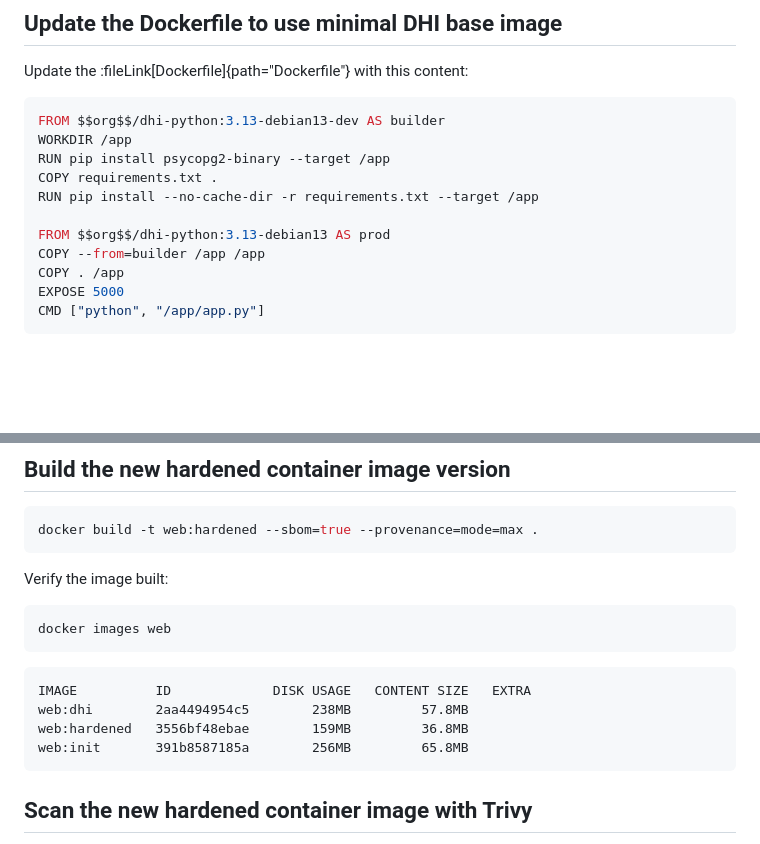
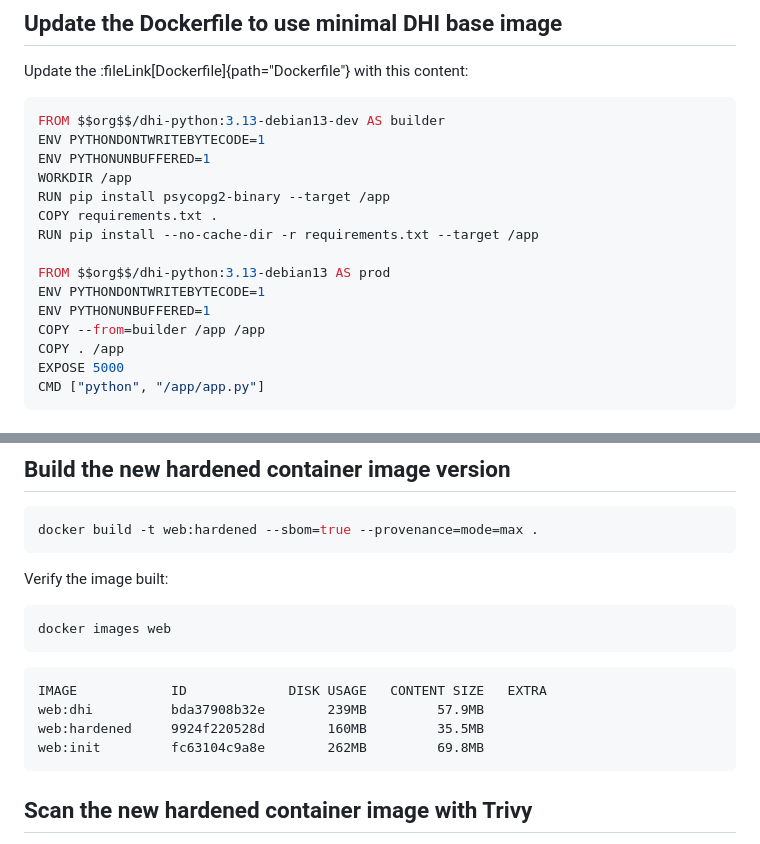
Before and after one commit to mathieu-benoit/labspace-dhi-trivy-python-postgres, a Markdown page: .labspace/09-harden-image.md, 2 parts joined by grey strips. Rendered like a GitHub page; blank space fills up the shorter version.

Commit message:
PYTHONDONTWRITEBYTECODE and PYTHONUNBUFFERED for the hardened image

````diff
--- a/.labspace/09-harden-image.md
+++ b/.labspace/09-harden-image.md
@@ -26,12 +26,16 @@ Update the :fileLink[Dockerfile]{path="Dockerfile"} with this content:
 
 ```yaml
 FROM $$org$$/dhi-python:3.13-debian13-dev AS builder
+ENV PYTHONDONTWRITEBYTECODE=1
+ENV PYTHONUNBUFFERED=1
 WORKDIR /app
 RUN pip install psycopg2-binary --target /app
 COPY requirements.txt .
 RUN pip install --no-cache-dir -r requirements.txt --target /app
 
 FROM $$org$$/dhi-python:3.13-debian13 AS prod
+ENV PYTHONDONTWRITEBYTECODE=1
+ENV PYTHONUNBUFFERED=1
 COPY --from=builder /app /app
 COPY . /app
 EXPOSE 5000
@@ -62,10 +66,10 @@ docker images web
 ```
 
 ```none no-copy-button
-IMAGE          ID             DISK USAGE   CONTENT SIZE   EXTRA
-web:dhi        2aa4494954c5        238MB         57.8MB
-web:hardened   3556bf48ebae        159MB         36.8MB
-web:init       391b8587185a        256MB         65.8MB
+IMAGE            ID             DISK USAGE   CONTENT SIZE   EXTRA
+web:dhi          bda37908b32e        239MB         57.9MB
+web:hardened     9924f220528d        160MB         35.5MB
+web:init         fc63104c9a8e        262MB         69.8MB
 ```
 
 ## Scan the new hardened container image with Trivy
````
